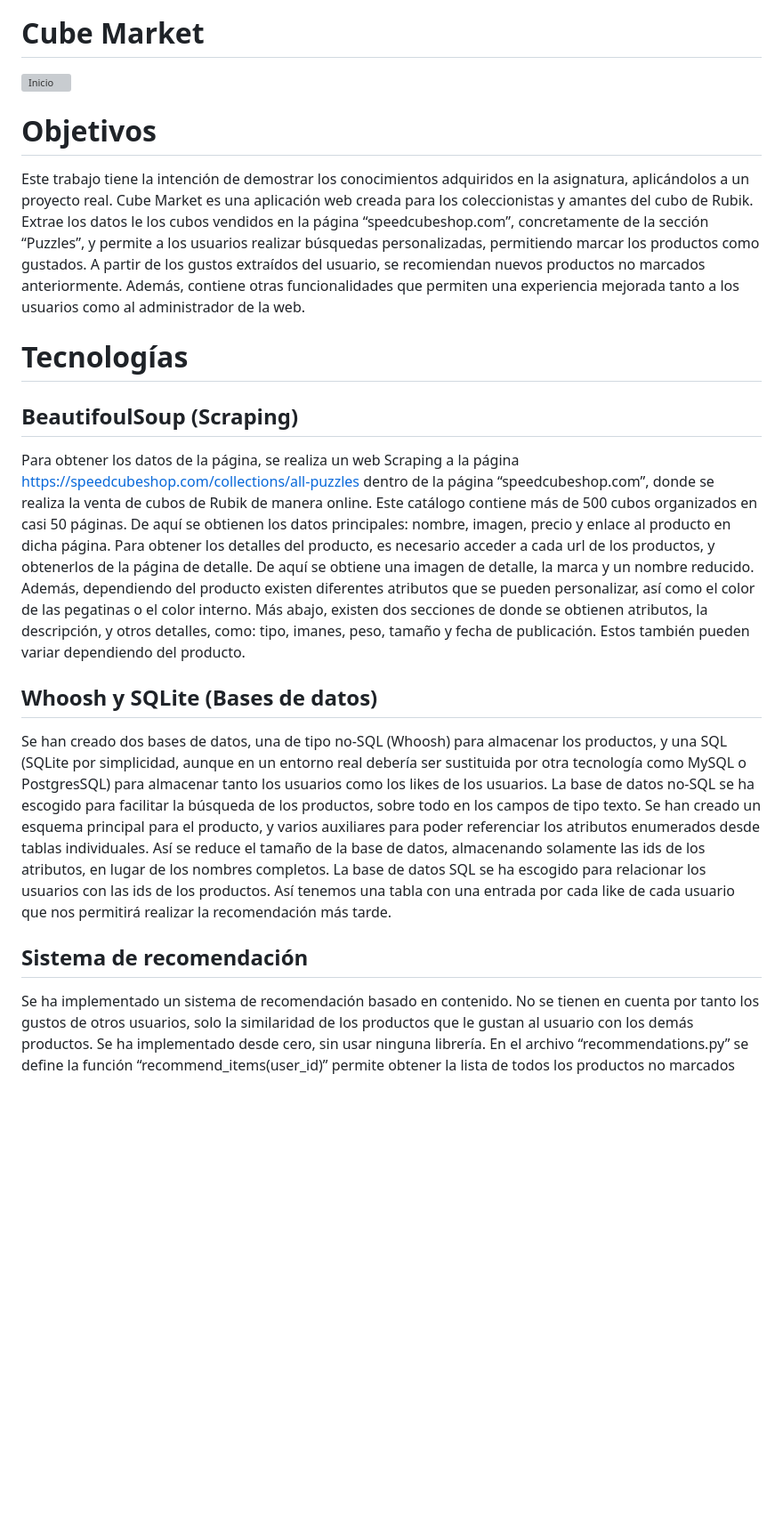
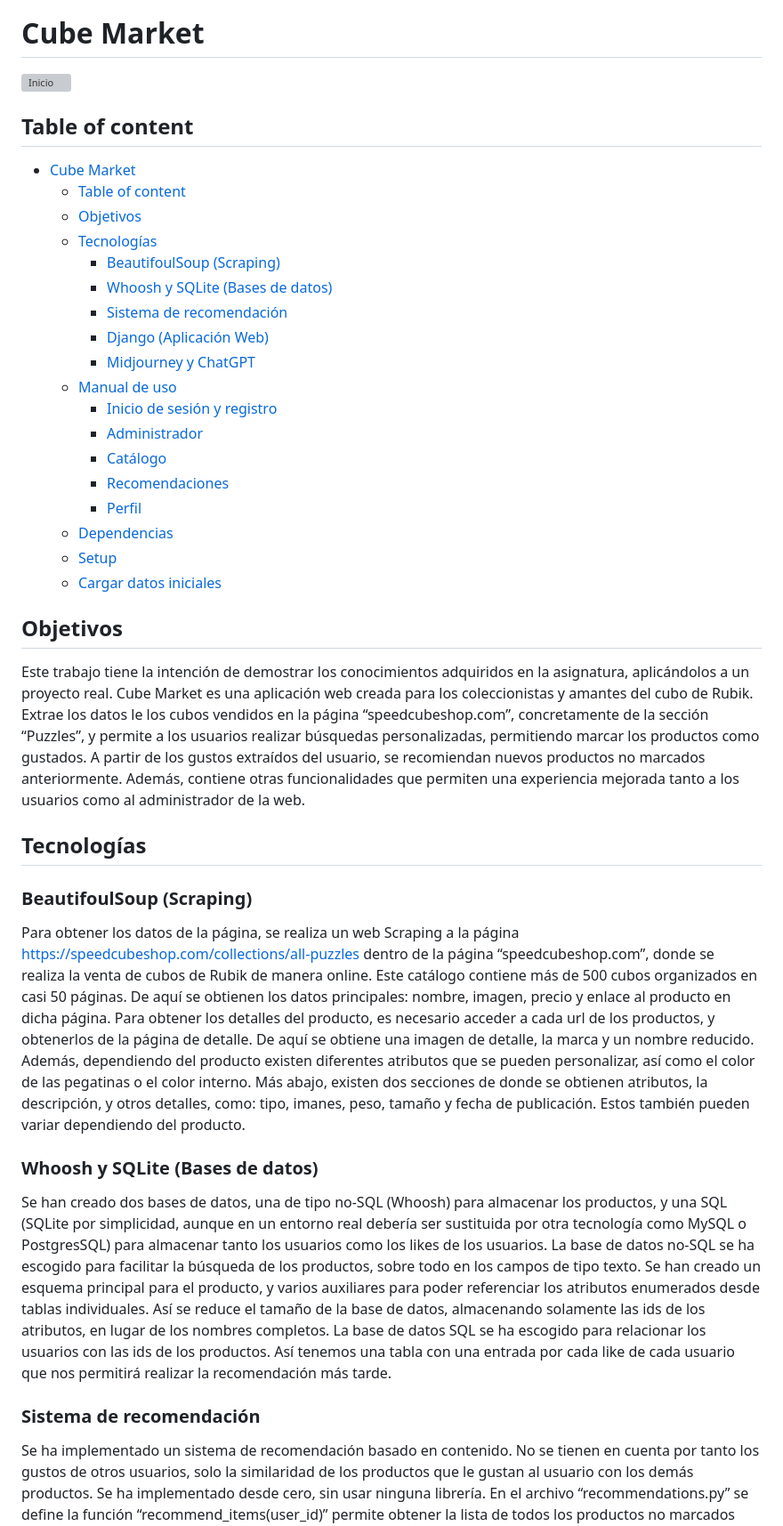
Before and after one commit to ezegonmac/Proyecto-AII, a Markdown page: README.md, the part around one of its changes. Shown at 89% size. GitHub-like rendering; blank space fills up the shorter version; grey boxes are pictures that could not be loaded.

Commit message:
Add readme table of content

```diff
--- a/README.md
+++ b/README.md
@@ -8,24 +8,46 @@
 
-# Objetivos
+## Table of content
+
+- [Cube Market](#cube-market)
+  - [Table of content](#table-of-content)
+  - [Objetivos](#objetivos)
+  - [Tecnologías](#tecnologías)
+    - [BeautifoulSoup (Scraping)](#beautifoulsoup-scraping)
+    - [Whoosh y SQLite (Bases de datos)](#whoosh-y-sqlite-bases-de-datos)
+    - [Sistema de recomendación](#sistema-de-recomendación)
+    - [Django (Aplicación Web)](#django-aplicación-web)
+    - [Midjourney y ChatGPT](#midjourney-y-chatgpt)
+  - [Manual de uso](#manual-de-uso)
+    - [Inicio de sesión y registro](#inicio-de-sesión-y-registro)
+    - [Administrador](#administrador)
+    - [Catálogo](#catálogo)
+    - [Recomendaciones](#recomendaciones)
+    - [Perfil](#perfil)
+  - [Dependencias](#dependencias)
+  - [Setup](#setup)
+  - [Cargar datos iniciales](#cargar-datos-iniciales)
+
+
+## Objetivos
 
 Este trabajo tiene la intención de demostrar los conocimientos adquiridos en la asignatura, aplicándolos a un proyecto real. Cube Market es una aplicación web creada para los coleccionistas y amantes del cubo de Rubik. Extrae los datos le los cubos vendidos en la página “speedcubeshop.com”, concretamente de la sección “Puzzles”, y permite a los usuarios realizar búsquedas personalizadas, permitiendo marcar los productos como gustados. A partir de los gustos extraídos del usuario, se recomiendan nuevos productos no marcados anteriormente. Además, contiene otras funcionalidades que permiten una experiencia mejorada tanto a los usuarios como al administrador de la web.
 
-# Tecnologías
+## Tecnologías
 
-## BeautifoulSoup (Scraping)
+### BeautifoulSoup (Scraping)
 
 Para obtener los datos de la página, se realiza un web Scraping a la página https://speedcubeshop.com/collections/all-puzzles dentro de la página “speedcubeshop.com”, donde se realiza la venta de cubos de Rubik de manera online.
 Este catálogo contiene más de 500 cubos organizados en casi 50 páginas. De aquí se obtienen los datos principales: nombre, imagen, precio y enlace al producto en dicha página.
 Para obtener los detalles del producto, es necesario acceder a cada url de los productos, y obtenerlos de la página de detalle. De aquí se obtiene una imagen de detalle, la marca y un nombre reducido. Además, dependiendo del producto existen diferentes atributos que se pueden personalizar, así como el color de las pegatinas o el color interno. Más abajo, existen dos secciones de donde se obtienen atributos, la descripción, y otros detalles, como: tipo, imanes, peso, tamaño y fecha de publicación. Estos también pueden variar dependiendo del producto.
 
 
-## Whoosh y SQLite (Bases de datos)
+### Whoosh y SQLite (Bases de datos)
 
 Se han creado dos bases de datos, una de tipo no-SQL (Whoosh) para almacenar los productos, y una SQL (SQLite por simplicidad, aunque en un entorno real debería ser sustituida por otra tecnología como MySQL o PostgresSQL) para almacenar tanto los usuarios como los likes de los usuarios.
 La base de datos no-SQL se ha escogido para facilitar la búsqueda de los productos, sobre todo en los campos de tipo texto. Se han creado un esquema principal para el producto, y varios auxiliares para poder referenciar los atributos enumerados desde tablas individuales. Así se reduce el tamaño de la base de datos, almacenando solamente las ids de los atributos, en lugar de los nombres completos.
 La base de datos SQL se ha escogido para relacionar los usuarios con las ids de los productos. Así tenemos una tabla con una entrada por cada like de cada usuario que nos permitirá realizar la recomendación más tarde.
 
-## Sistema de recomendación
+### Sistema de recomendación
 
 Se ha implementado un sistema de recomendación basado en contenido. No se tienen en cuenta por tanto los gustos de otros usuarios, solo la similaridad de los productos que le gustan al usuario con los demás productos.
 Se ha implementado desde cero, sin usar ninguna librería. En el archivo “recommendations.py” se define la función “recommend_items(user_id)” permite obtener la lista de todos los productos no marcados aún por el usuario, ordenados por puntuación.
```
Also changed, not shown: other parts of README.md (+12 -12 lines).
